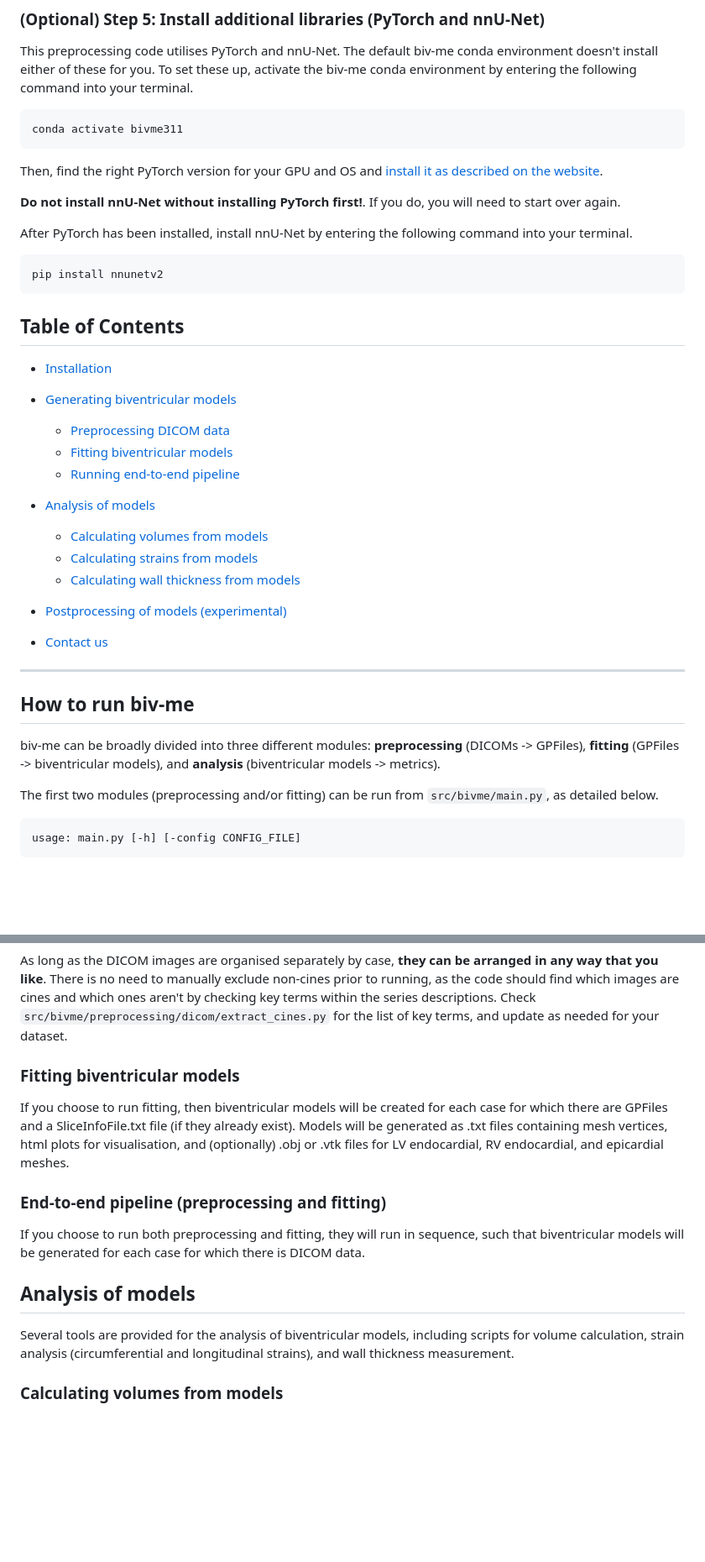
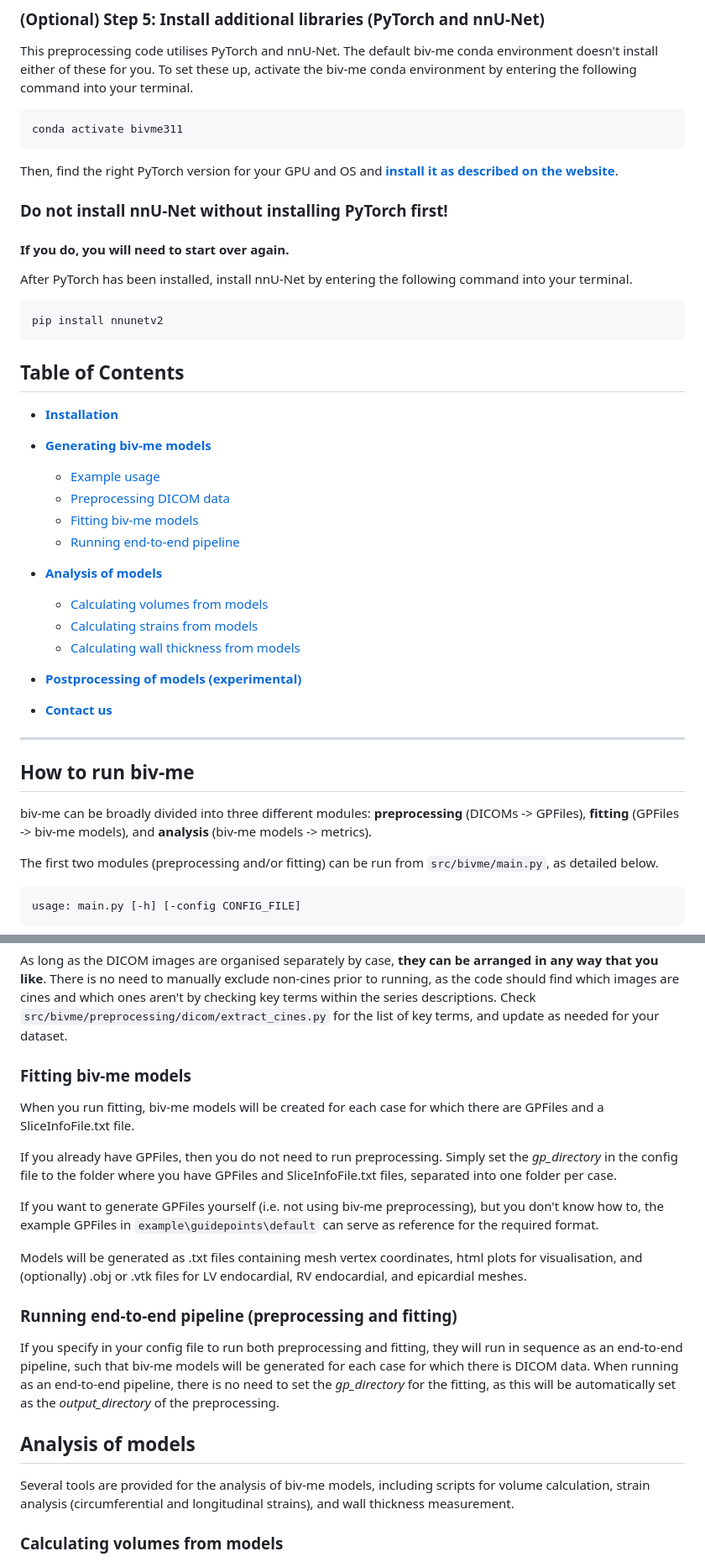
Before and after one commit to UOA-Heart-Mechanics-Research/biv-me, a Markdown page: README.md, 2 parts joined by grey strips. Shown: that part at 84% size. Rendered like a GitHub page; blank space fills up the shorter version.

````diff
--- a/README.md
+++ b/README.md
@@ -97,9 +97,10 @@ This preprocessing code utilises PyTorch and nnU-Net. The default biv-me conda e
 conda activate bivme311
 ```
 
-Then, find the right PyTorch version for your GPU and OS and [install it as described on the website](https://pytorch.org/get-started/locally/).
+Then, find the right PyTorch version for your GPU and OS and [**install it as described on the website**](https://pytorch.org/get-started/locally/).
 
-**Do not install nnU-Net without installing PyTorch first!**. If you do, you will need to start over again.
+### **Do not install nnU-Net without installing PyTorch first!**
+#### If you do, you will need to start over again.
 
 After PyTorch has been installed, install nnU-Net by entering the following command into your terminal.
 
@@ -108,23 +109,24 @@ pip install nnunetv2
 ```
 
 ## Table of Contents
-- [Installation](#🚀-installation-guide)
+- [**Installation**](#🚀-installation-guide)
 
-- [Generating biventricular models](#how-to-run-biv-me)
-    - [Preprocessing DICOM data](#preprocessing)
-    - [Fitting biventricular models](#fitting)
-    - [Running end-to-end pipeline](#end-to-end-pipeline-preprocessing-and-fitting)
-- [Analysis of models](#analysis-of-models)
+- [**Generating biv-me models**](#how-to-run-biv-me)
+    - [Example usage](#example-usage)
+    - [Preprocessing DICOM data](#preprocessing-dicom-data)
+    - [Fitting biv-me models](#fitting-biv-me-models)
+    - [Running end-to-end pipeline](#running-end-to-end-pipeline-preprocessing-and-fitting)
+- [**Analysis of models**](#analysis-of-models)
   - [Calculating volumes from models](#calculating-volumes-from-models)
   - [Calculating strains from models](#calculating-strains-from-models)
   - [Calculating wall thickness from models](#calculating-wall-thickness-from-models)
-- [Postprocessing of models (experimental)](#postprocessing-of-models)
-- [Contact us](#contact)
+- [**Postprocessing of models (experimental)**](#postprocessing-of-models-experimental)
+- [**Contact us**](#contact)
 
 -----------------------------------------------
 
 ## How to run biv-me
-biv-me can be broadly divided into three different modules: **preprocessing** (DICOMs -> GPFiles), **fitting** (GPFiles -> biventricular models), and **analysis** (biventricular models -> metrics).
+biv-me can be broadly divided into three different modules: **preprocessing** (DICOMs -> GPFiles), **fitting** (GPFiles -> biv-me models), and **analysis** (biv-me models -> metrics).
 
 The first two modules (preprocessing and/or fitting) can be run from `src/bivme/main.py`, as detailed below.
 
@@ -166,15 +173,20 @@ When running preprocessing, you will need to provide certain directories in the
 
 As long as the DICOM images are organised separately by case, **they can be arranged in any way that you like**. There is no need to manually exclude non-cines prior to running, as the code should find which images are cines and which ones aren't by checking key terms within the series descriptions. Check `src/bivme/preprocessing/dicom/extract_cines.py` for the list of key terms, and update as needed for your dataset.
 
-### Fitting biventricular models
-If you choose to run fitting, then biventricular models will be created for each case for which there are GPFiles and a SliceInfoFile.txt file (if they already exist). Models will be generated as .txt files containing mesh vertices, html plots for visualisation, and (optionally) .obj or .vtk files for LV endocardial, RV endocardial, and epicardial meshes.
+### Fitting biv-me models
+When you run fitting, biv-me models will be created for each case for which there are GPFiles and a SliceInfoFile.txt file.
 
-### End-to-end pipeline (preprocessing and fitting)
-If you choose to run both preprocessing and fitting, they will run in sequence, such that biventricular models will be generated for each case for which there is DICOM data.
+If you already have GPFiles,  then you do not need to run preprocessing. Simply set the *gp_directory* in the config file to the folder where you have GPFiles and SliceInfoFile.txt files, separated into one folder per case.
 
+If you want to generate GPFiles yourself (i.e. not using biv-me preprocessing), but you don't know how to, the example GPFiles in `example\guidepoints\default` can serve as reference for the required format.
+
+Models will be generated as .txt files containing mesh vertex coordinates, html plots for visualisation, and (optionally) .obj or .vtk files for LV endocardial, RV endocardial, and epicardial meshes.
+
+### Running end-to-end pipeline (preprocessing and fitting)
+If you specify in your config file to run both preprocessing and fitting, they will run in sequence as an end-to-end pipeline, such that biv-me models will be generated for each case for which there is DICOM data. When running as an end-to-end pipeline, there is no need to set the *gp_directory* for the fitting, as this will be automatically set as the *output_directory* of the preprocessing.
 
 ## Analysis of models
-Several tools are provided for the analysis of biventricular models, including scripts for volume calculation, strain analysis (circumferential and longitudinal strains), and wall thickness measurement.
+Several tools are provided for the analysis of biv-me models, including scripts for volume calculation, strain analysis (circumferential and longitudinal strains), and wall thickness measurement.
 
 ### Calculating volumes from models
 The script for calculating the volume of a mesh can be found in the `src/bivme/analysis` directory. It uses the tetrahedron method, which decomposes the mesh into tetrahedra and computes their volumes.
````
Also changed, not shown: other parts of README.md (+28 -22 lines), images/Model1.png (added), images/Model2.png (added).
